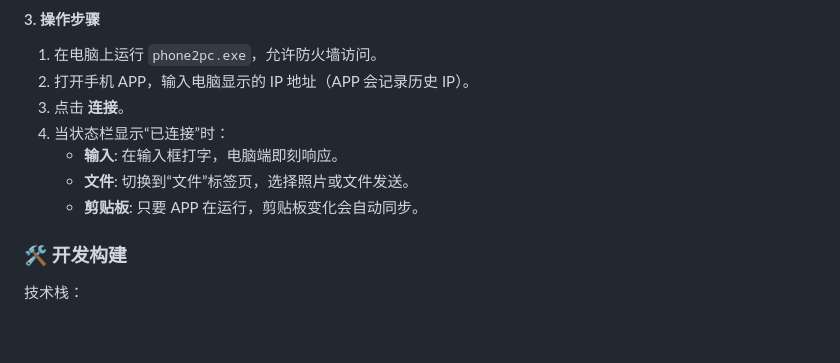
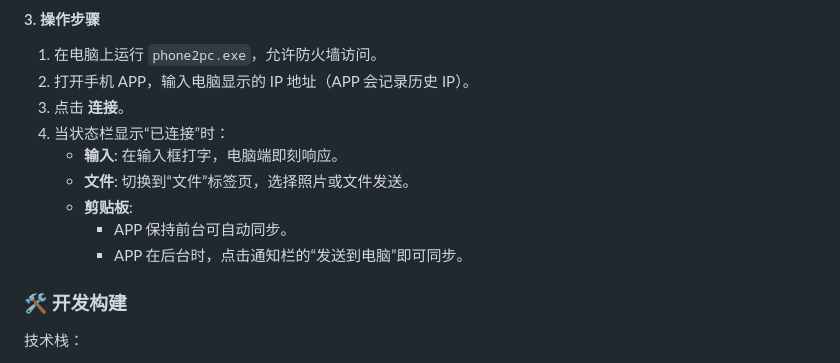
Before and after one commit to oooocoooo1/phone2pc, a Markdown page: README.md, the part around one of its changes. Drawn GitHub-style; blank space fills up the shorter version.

```diff
--- a/README.md
+++ b/README.md
@@ -82,7 +88,9 @@ Built with:
 4.  当状态栏显示“已连接”时：
     *   **输入**: 在输入框打字，电脑端即刻响应。
     *   **文件**: 切换到“文件”标签页，选择照片或文件发送。
-    *   **剪贴板**: 只要 APP 在运行，剪贴板变化会自动同步。
+    *   **剪贴板**:
+        *   APP 保持前台可自动同步。
+        *   APP 在后台时，点击通知栏的“发送到电脑”即可同步。
 
 ### 🛠️ 开发构建
 
```
Also changed, not shown: other parts of README.md (+11 -5 lines).
